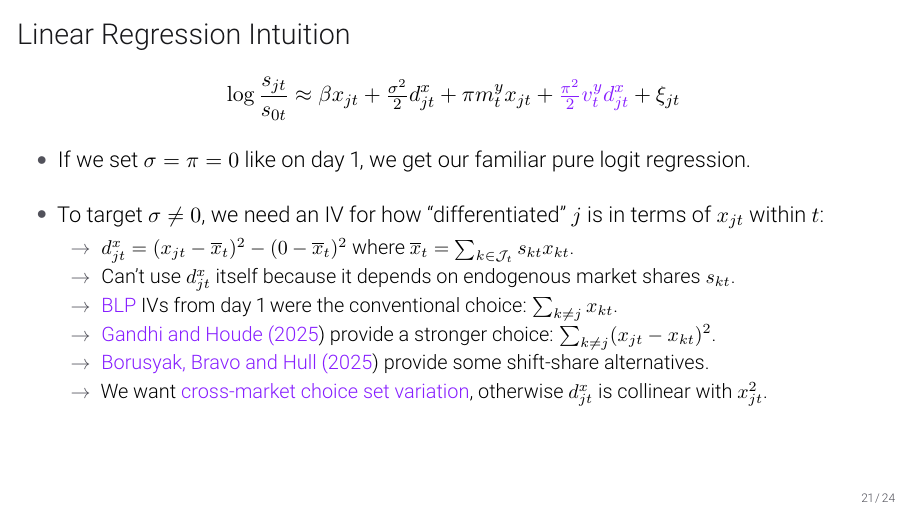
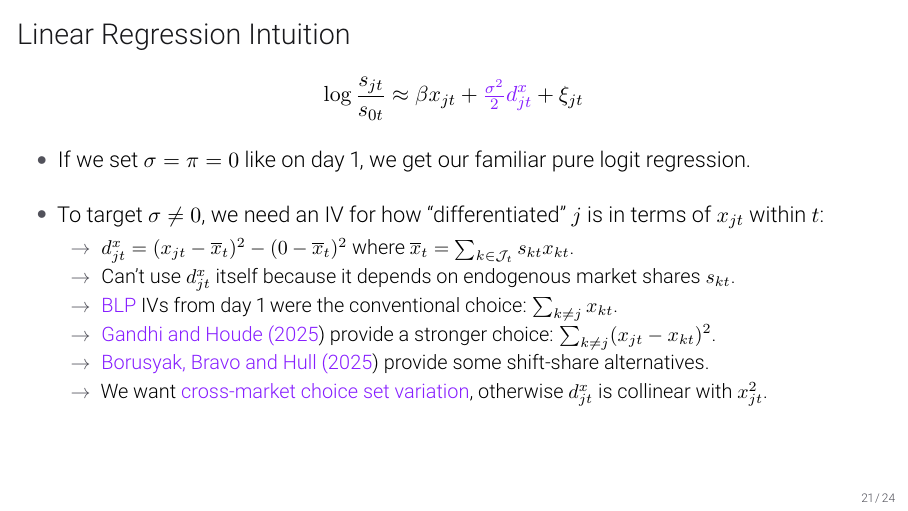
Before and after one commit to Mixtape-Sessions/Demand-Estimation, LaTeX slides (Slides/2-Mixed-Logit.tex): page 73 of 88. The pictures show the PDF file Slides/2-Mixed-Logit.pdf that the author committed with the source.

Commit message:
Fix highlighting in the slides

```diff
--- a/Slides/2-Mixed-Logit.tex
+++ b/Slides/2-Mixed-Logit.tex
@@ -418,7 +418,7 @@
     \vspace{-1\baselineskip}
     \begin{minipage}[c][3\baselineskip][c]{\textwidth}
         \begin{equation*}
-            \log\frac{s_{jt}}{s_{0t}} \alt<3->{\approx}{=} \alert<2>{\beta x_{jt}} \only<3->{+ \alert<3-6>{\tfrac{\sigma^2}{2} d_{jt}^x} \only<7->{+ \alert<7>{\pi m_t^y x_{jt}} + \alert<8>{\tfrac{\pi^2}{2} v_t^y d_{jt}^x}}} + \xi_{jt}
+            \log\frac{s_{jt}}{s_{0t}} \alt<3->{\approx}{=} \alert<2>{\beta x_{jt}} \only<3->{+ \alert<3-8>{\tfrac{\sigma^2}{2} d_{jt}^x} \only<9->{+ \alert<9-10>{\pi m_t^y x_{jt}} + \alert<11>{\tfrac{\pi^2}{2} v_t^y d_{jt}^x}}} + \xi_{jt}
         \end{equation*}
     \end{minipage}
     \vspace{-0.5\baselineskip}
```
Also changed, not shown: Slides/2-Mixed-Logit.pdf.
